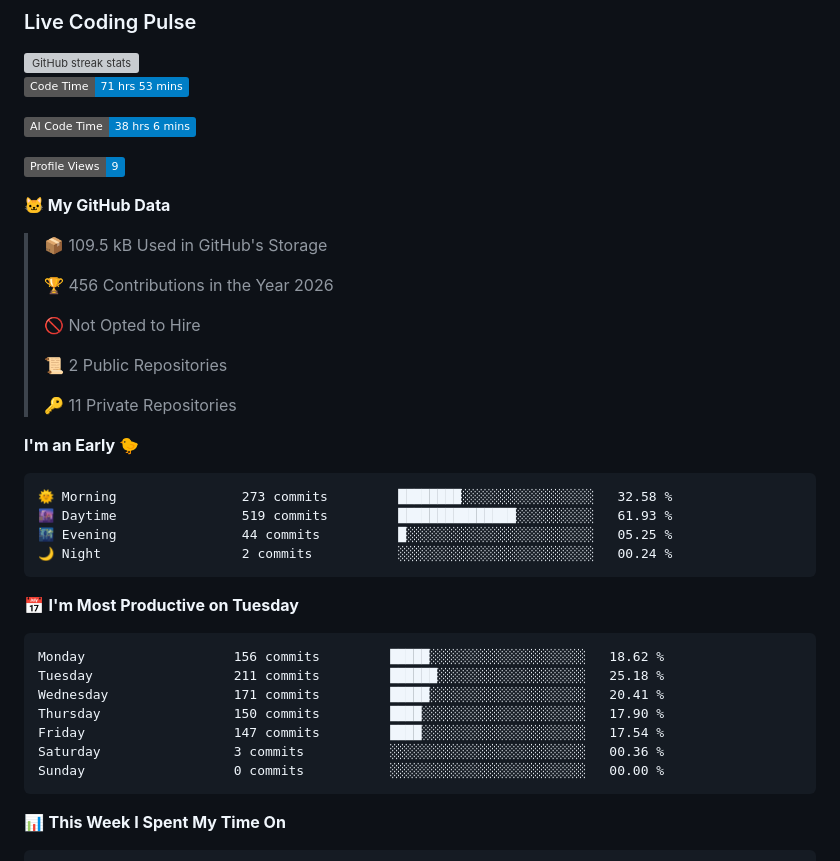
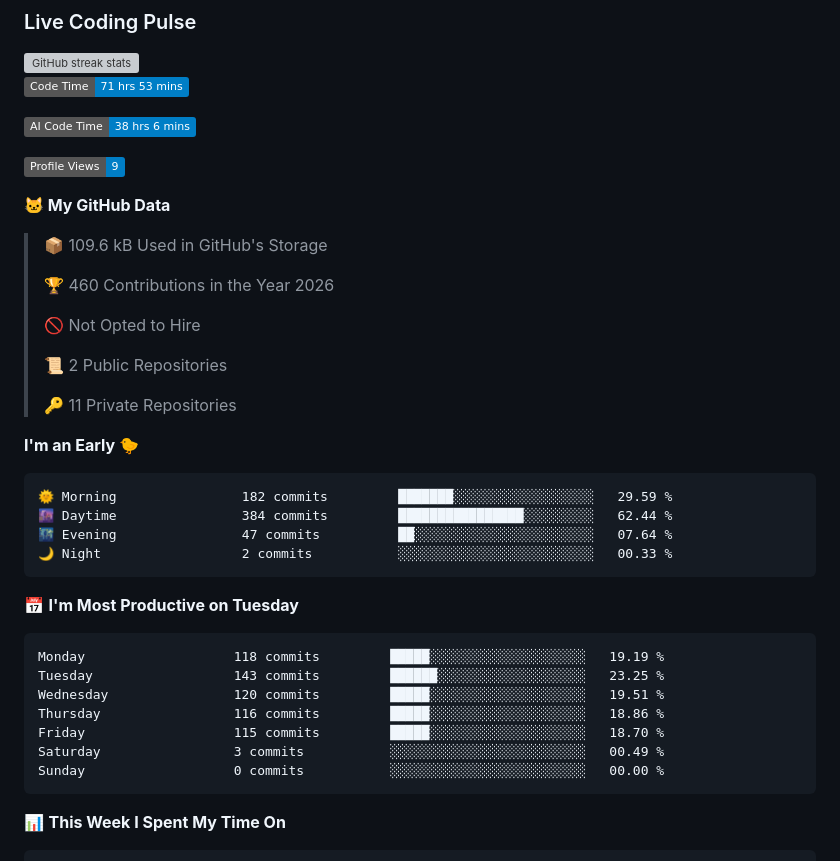
Before and after one commit to ellie-scott/ellie-scott, a Markdown page: README.md, the part around one of its changes. GitHub-like rendering; badges without logos; grey boxes are pictures that could not be loaded.

Commit message:
Updated with Dev Metrics

````diff
--- a/README.md
+++ b/README.md
@@ -67,9 +67,9 @@ Software developer focused on agentic AI, MCP integration, and building pragmati
 
 **🐱 My GitHub Data**
 
-> 📦 109.5 kB Used in GitHub's Storage
+> 📦 109.6 kB Used in GitHub's Storage
  >
-> 🏆 456 Contributions in the Year 2026
+> 🏆 460 Contributions in the Year 2026
  >
 > 🚫 Not Opted to Hire
  >
@@ -80,20 +80,20 @@ Software developer focused on agentic AI, MCP integration, and building pragmati
 **I'm an Early 🐤**
 
 ```text
-🌞 Morning                273 commits         ████████░░░░░░░░░░░░░░░░░   32.58 %
-🌆 Daytime                519 commits         ███████████████░░░░░░░░░░   61.93 %
-🌃 Evening                44 commits          █░░░░░░░░░░░░░░░░░░░░░░░░   05.25 %
-🌙 Night                  2 commits           ░░░░░░░░░░░░░░░░░░░░░░░░░   00.24 %
+🌞 Morning                182 commits         ███████░░░░░░░░░░░░░░░░░░   29.59 %
+🌆 Daytime                384 commits         ████████████████░░░░░░░░░   62.44 %
+🌃 Evening                47 commits          ██░░░░░░░░░░░░░░░░░░░░░░░   07.64 %
+🌙 Night                  2 commits           ░░░░░░░░░░░░░░░░░░░░░░░░░   00.33 %
 ```
 📅 **I'm Most Productive on Tuesday**
 
 ```text
-Monday                   156 commits         █████░░░░░░░░░░░░░░░░░░░░   18.62 %
-Tuesday                  211 commits         ██████░░░░░░░░░░░░░░░░░░░   25.18 %
-Wednesday                171 commits         █████░░░░░░░░░░░░░░░░░░░░   20.41 %
-Thursday                 150 commits         ████░░░░░░░░░░░░░░░░░░░░░   17.90 %
-Friday                   147 commits         ████░░░░░░░░░░░░░░░░░░░░░   17.54 %
-Saturday                 3 commits           ░░░░░░░░░░░░░░░░░░░░░░░░░   00.36 %
+Monday                   118 commits         █████░░░░░░░░░░░░░░░░░░░░   19.19 %
+Tuesday                  143 commits         ██████░░░░░░░░░░░░░░░░░░░   23.25 %
+Wednesday                120 commits         █████░░░░░░░░░░░░░░░░░░░░   19.51 %
+Thursday                 116 commits         █████░░░░░░░░░░░░░░░░░░░░   18.86 %
+Friday                   115 commits         █████░░░░░░░░░░░░░░░░░░░░   18.70 %
+Saturday                 3 commits           ░░░░░░░░░░░░░░░░░░░░░░░░░   00.49 %
 Sunday                   0 commits           ░░░░░░░░░░░░░░░░░░░░░░░░░   00.00 %
 ```
 
````
Also changed, not shown: other parts of README.md (+1 -1 lines), assets/bar_graph.png.
